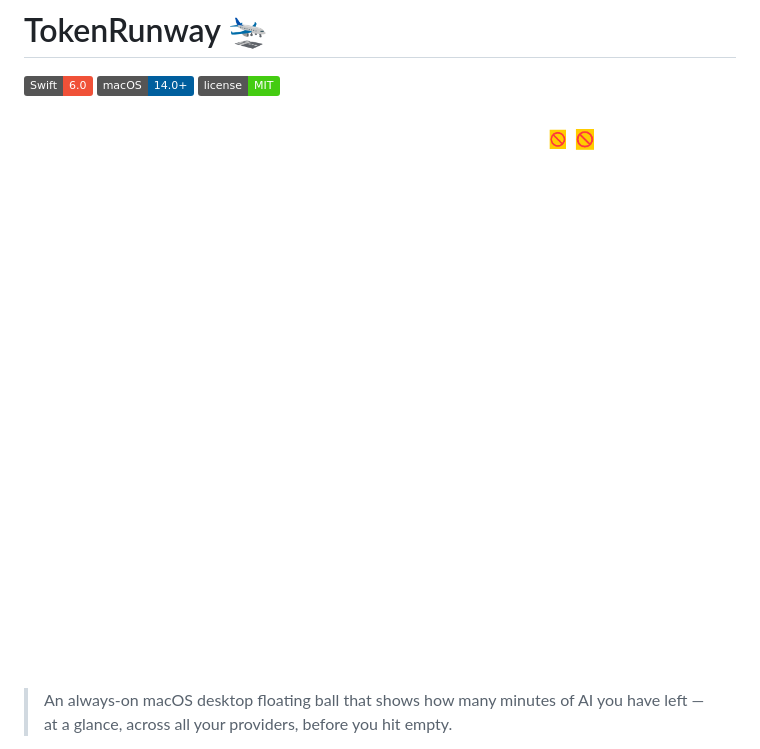
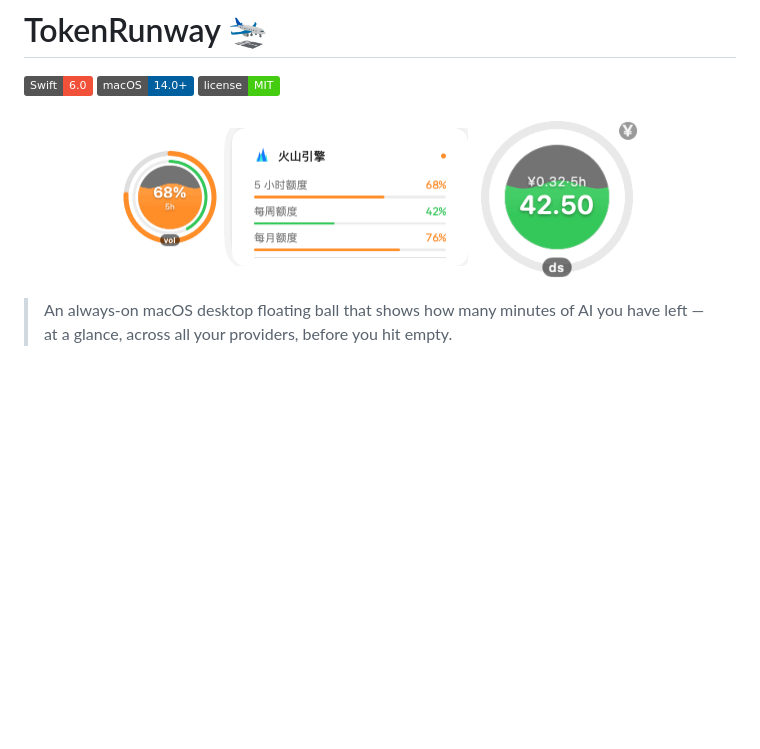
Before and after one commit to kungf/buoy, a Markdown page: README.md, the part around the change. Rendered like a GitHub page; pictures changed too: assets/ball_deepseek.gif (added), assets/ball_volcano.gif (added); badges without logos; blank space fills up the shorter version.

Commit message:
docs: swap README hero for animated floating-ball GIFs
Replace the static dashboard screenshot with two looping GIFs rendered
from the real BallScene: volcano (monthly / weekly / 5h windows with
hover card) and deepseek (balance only). 105 frames, seamless loop.

```diff
--- a/README.md
+++ b/README.md
@@ -5,7 +5,8 @@
 [![License](https://img.shields.io/badge/license-MIT-brightgreen)](LICENSE)
 
 <p align="center">
-  <img src="assets/dashboard.png?v=2" alt="TokenRunway Dashboard" width="700">
+  <img src="assets/ball_volcano.gif" alt="Volcano floating ball: monthly / weekly / 5-hour quotas" width="350">
+  <img src="assets/ball_deepseek.gif" alt="DeepSeek floating ball: balance only" width="170">
 </p>
 
 > An always-on macOS desktop floating ball that shows how many minutes of AI you have left — at a glance, across all your providers, before you hit empty.
```
